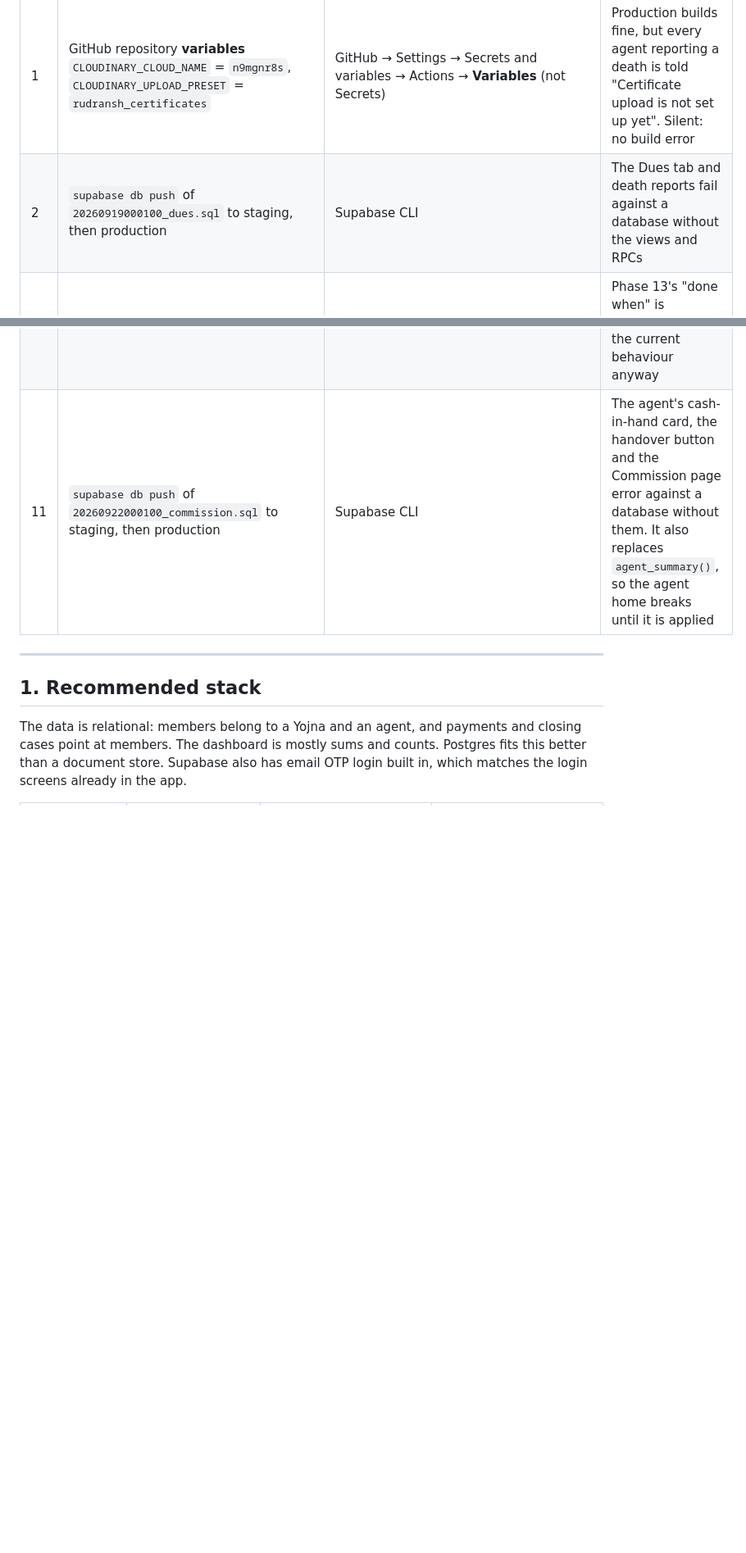
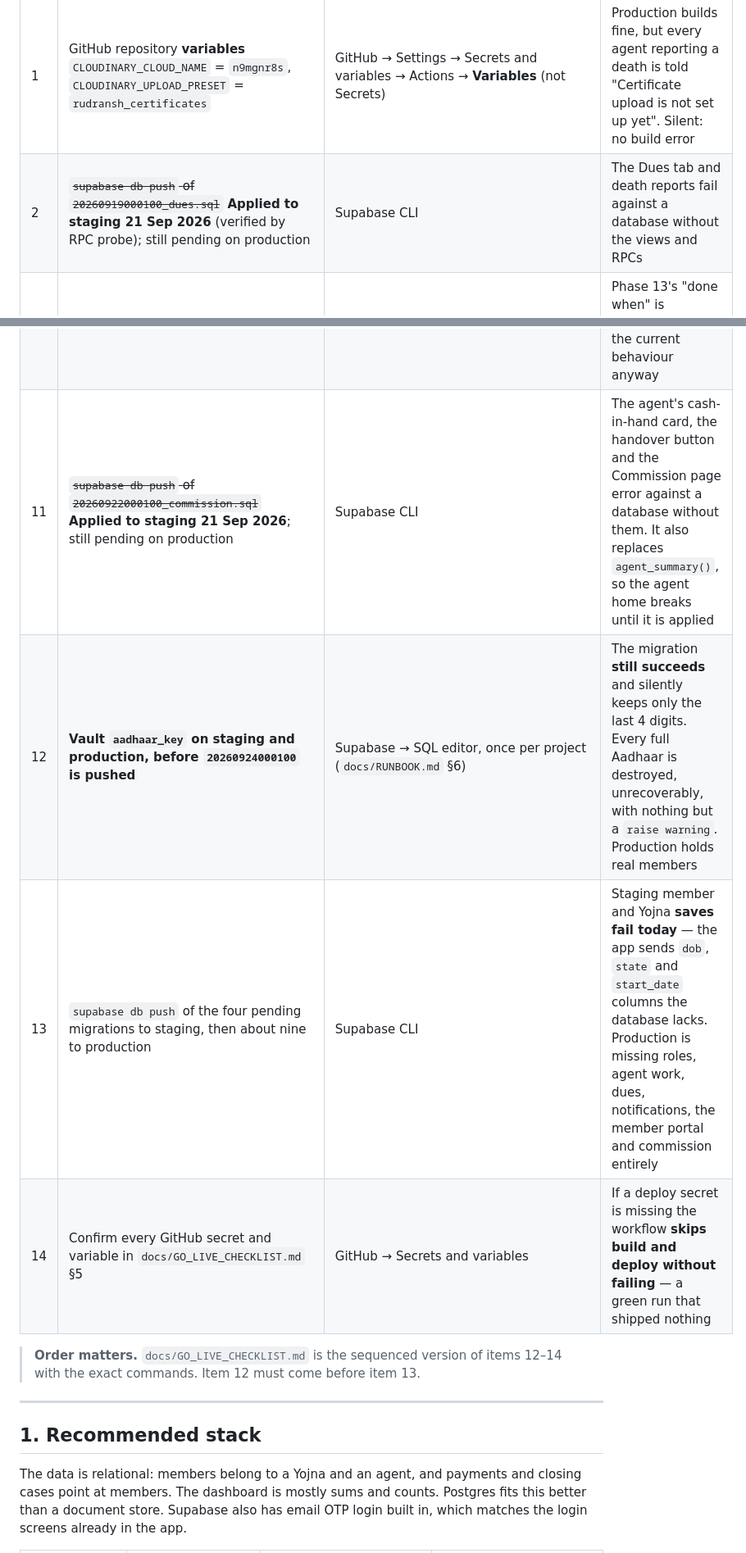
Before and after one commit to nayansuthar-1/rudransh-ct, a Markdown page: IMPLEMENTATION_PLAN.md, 2 parts joined by grey strips. Shown at 82% size. Drawn GitHub-style; blank space fills up the shorter version.

```diff
--- a/IMPLEMENTATION_PLAN.md
+++ b/IMPLEMENTATION_PLAN.md
@@ -21,7 +21,7 @@ Phase 17.
 | # | Task | Where | If forgotten |
 | --- | --- | --- | --- |
 | 1 | GitHub repository **variables** `CLOUDINARY_CLOUD_NAME` = `n9mgnr8s`, `CLOUDINARY_UPLOAD_PRESET` = `rudransh_certificates` | GitHub → Settings → Secrets and variables → Actions → **Variables** (not Secrets) | Production builds fine, but every agent reporting a death is told "Certificate upload is not set up yet". Silent: no build error |
-| 2 | `supabase db push` of `20260919000100_dues.sql` to staging, then production | Supabase CLI | The Dues tab and death reports fail against a database without the views and RPCs |
+| 2 | ~~`supabase db push` of `20260919000100_dues.sql`~~ **Applied to staging 21 Sep 2026** (verified by RPC probe); still pending on production | Supabase CLI | The Dues tab and death reports fail against a database without the views and RPCs |
 | 3 | Confirm on staging that a test closing group's dues match a manual count | Staging | Phase 13's "done when" is unverified; `dues_test.sql` covers the logic but not the deployed data |
 | 4 | Rotate the Cloudinary API secret exposed on 18 Sep 2026 (key `728129852553546`) | Cloudinary → Settings → API Keys | Nothing in the app uses it, so nothing breaks — but the pair grants full control of the media account, including deleting every certificate |
 | 5 | Delete the test assets left in `rudransh/certificates` (three 1×1 PNGs, two stub PDFs) | Cloudinary → Assets → Media Library | Harmless clutter; would confuse a later audit of uploaded certificates |
@@ -30,7 +30,13 @@ Phase 17.
 | 8 | Cloudflare Turnstile keys + `supabase functions deploy member_lookup --no-verify-jwt` (`docs/RUNBOOK.md` §1.7) | Cloudflare + Supabase CLI | The public lookup fails closed and returns 503. The page says so, but the feature is simply unavailable until this is done |
 | 9 | ~~Render the Turnstile widget in the web build~~ **Done 20 Sep 2026** | `lib/features/portal/turnstile_web.dart`, script in `web/index.html` | The widget renders on the web build and the Check button stays disabled until Cloudflare hands back a token. Compiles into `flutter build web --release`; **not yet exercised against a real site key** — that waits on item 8 |
 | 10 | `UPI_ID` and `UPI_PAYEE` repository variables | GitHub → Variables | The Pay by UPI button is hidden; members pay through their agent, which is the current behaviour anyway |
-| 11 | `supabase db push` of `20260922000100_commission.sql` to staging, then production | Supabase CLI | The agent's cash-in-hand card, the handover button and the Commission page error against a database without them. It also replaces `agent_summary()`, so the agent home breaks until it is applied |
+| 11 | ~~`supabase db push` of `20260922000100_commission.sql`~~ **Applied to staging 21 Sep 2026**; still pending on production | Supabase CLI | The agent's cash-in-hand card, the handover button and the Commission page error against a database without them. It also replaces `agent_summary()`, so the agent home breaks until it is applied |
+| 12 | **Vault `aadhaar_key` on staging and production, before `20260924000100` is pushed** | Supabase → SQL editor, once per project (`docs/RUNBOOK.md` §6) | The migration **still succeeds** and silently keeps only the last 4 digits. Every full Aadhaar is destroyed, unrecoverably, with nothing but a `raise warning`. Production holds real members |
+| 13 | `supabase db push` of the four pending migrations to staging, then about nine to production | Supabase CLI | Staging member and Yojna **saves fail today** — the app sends `dob`, `state` and `start_date` columns the database lacks. Production is missing roles, agent work, dues, notifications, the member portal and commission entirely |
+| 14 | Confirm every GitHub secret and variable in `docs/GO_LIVE_CHECKLIST.md` §5 | GitHub → Secrets and variables | If a deploy secret is missing the workflow **skips build and deploy without failing** — a green run that shipped nothing |
+
+> **Order matters.** `docs/GO_LIVE_CHECKLIST.md` is the sequenced version of
+> items 12–14 with the exact commands. Item 12 must come before item 13.
 
 ---
 
```
Also changed, not shown: docs/GO_LIVE_CHECKLIST.md (added, +232 -0 lines).
